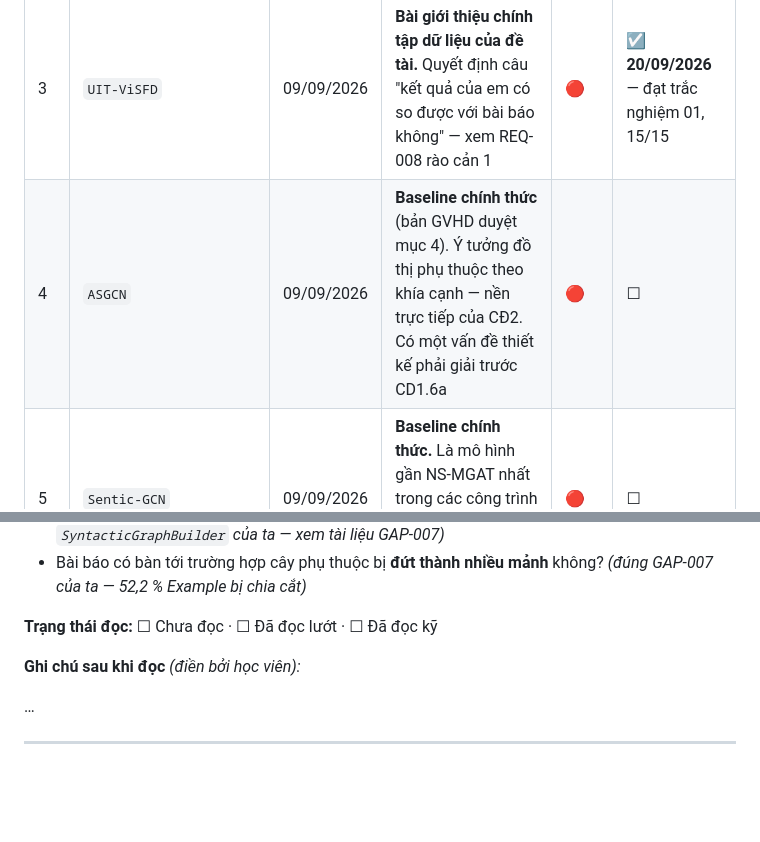
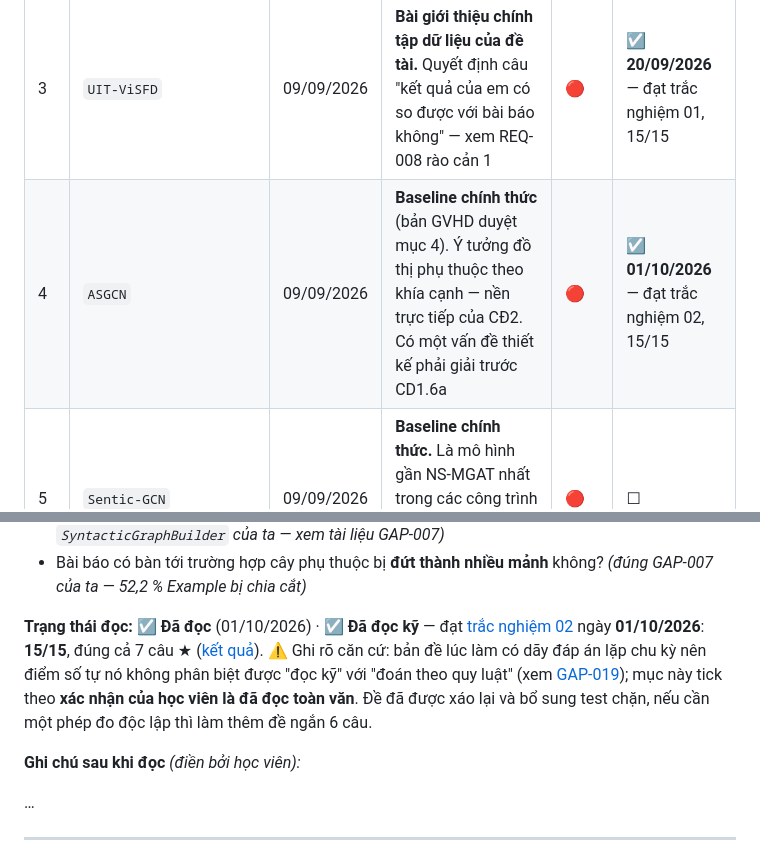
Before and after one commit to 2611326-NguyenMinhTrong/nsmgat-vietnamese-absa, a Markdown page: chuyende1/survey/doc_bat_buoc.md, 2 parts joined by grey strips. Drawn GitHub-style; blank space fills up the shorter version.

```diff
--- a/chuyende1/survey/doc_bat_buoc.md
+++ b/chuyende1/survey/doc_bat_buoc.md
@@ -21,7 +21,7 @@ trả lời** rằng vừa gắn cờ — không im lặng thêm vào. Học vi
 | 1 | `SenticNet-7` | 02/09/2026 | **GVHD đã chọn làm TLTK chính số [1]** trong bản duyệt. Là nền lý thuyết trực tiếp của hướng neuro-symbolic — thứ CĐ2 sẽ mở rộng | 🔴 | ☐ |
 | 2 | `PhoBERT` | 02/09/2026 | **GVHD đã chọn làm TLTK chính số [2]** trong bản duyệt. Là baseline `phobert` và là bộ mã hoá nền của cả Sentic-GCN lẫn NS-MGAT | 🔴 | ☐ |
 | 3 | `UIT-ViSFD` | 09/09/2026 | **Bài giới thiệu chính tập dữ liệu của đề tài.** Quyết định câu "kết quả của em có so được với bài báo không" — xem REQ-008 rào cản 1 | 🔴 | ☑ **20/09/2026** — đạt trắc nghiệm 01, 15/15 |
-| 4 | `ASGCN` | 09/09/2026 | **Baseline chính thức** (bản GVHD duyệt mục 4). Ý tưởng đồ thị phụ thuộc theo khía cạnh — nền trực tiếp của CĐ2. Có một vấn đề thiết kế phải giải trước CD1.6a | 🔴 | ☐ |
+| 4 | `ASGCN` | 09/09/2026 | **Baseline chính thức** (bản GVHD duyệt mục 4). Ý tưởng đồ thị phụ thuộc theo khía cạnh — nền trực tiếp của CĐ2. Có một vấn đề thiết kế phải giải trước CD1.6a | 🔴 | ☑ **01/10/2026** — đạt trắc nghiệm 02, 15/15 |
 | 5 | `Sentic-GCN` | 09/09/2026 | **Baseline chính thức.** Là mô hình gần NS-MGAT nhất trong các công trình đã có — hội đồng chắc chắn hỏi "khác gì Sentic-GCN?" | 🔴 | ☐ |
 | 6 | `ATAE-LSTM` | 09/09/2026 | Kiến trúc mà baseline `bilstm` (CD1.4b) dựa theo. Cần để nói đúng "của em khác bản gốc ở đâu" | 🟡 | ☐ |
 | 7 | `PhoBERT-ViSFD-2022` | 09/09/2026 | Công trình đã áp PhoBERT lên chính UIT-ViSFD → **dải tham chiếu để biết kết quả CD1.5 có bất thường không** | 🟡 | ☐ |
@@ -238,7 +238,7 @@ Nếu tới CD1.6a mới phát hiện điều này thì đã muộn.
 - Bài báo có bàn tới trường hợp cây phụ thuộc bị **đứt thành nhiều mảnh** không? *(đúng
   GAP-007 của ta — 52,2 % Example bị chia cắt)*
 
-**Trạng thái đọc:** ☐ Chưa đọc · ☐ Đã đọc lướt · ☐ Đã đọc kỹ
+**Trạng thái đọc:** ☑ **Đã đọc** (01/10/2026) · ☑ **Đã đọc kỹ** — đạt [trắc nghiệm 02](../trac-nghiem/de/02_ASGCN.md) ngày **01/10/2026**: **15/15**, đúng cả 7 câu ★ ([kết quả](../trac-nghiem/ket-qua/02_ASGCN_2026-10-01_1949.md)). ⚠️ Ghi rõ căn cứ: bản đề lúc làm có dãy đáp án lặp chu kỳ nên điểm số tự nó không phân biệt được "đọc kỹ" với "đoán theo quy luật" (xem [GAP-019](../gaps/GAP-019_dap-an-trac-nghiem-lap-theo-chu-ky.md)); mục này tick theo **xác nhận của học viên là đã đọc toàn văn**. Đề đã được xáo lại và bổ sung test chặn, nếu cần một phép đo độc lập thì làm thêm đề ngắn 6 câu.
 
 **Ghi chú sau khi đọc** *(điền bởi học viên):*
 
```
Also changed, not shown: chuyende1/gaps/GAP-019_dap-an-trac-nghiem-lap-theo-chu-ky.md (added, +77 -0 lines), chuyende1/gaps/INDEX.md (+2 -0 lines).
